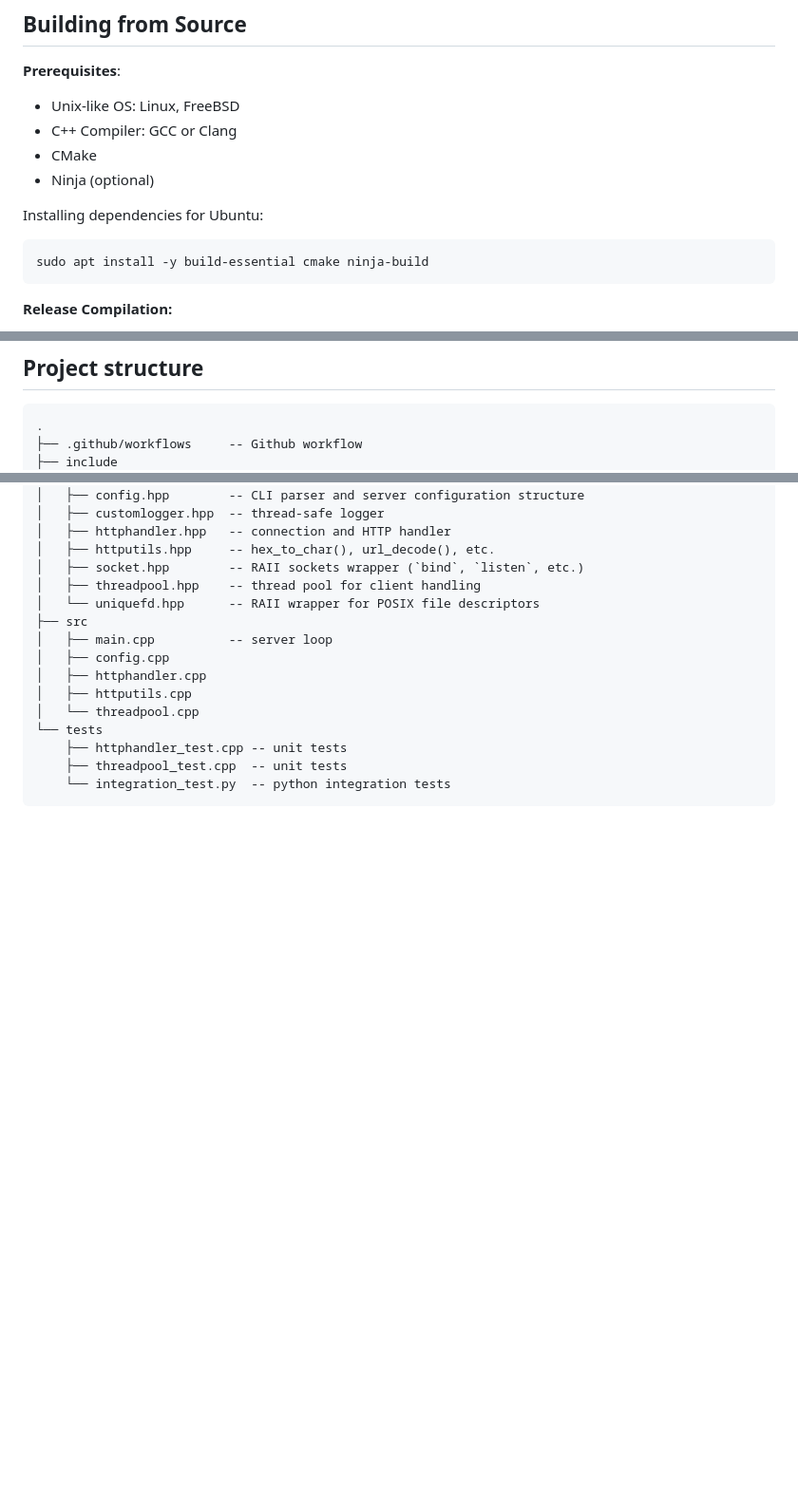
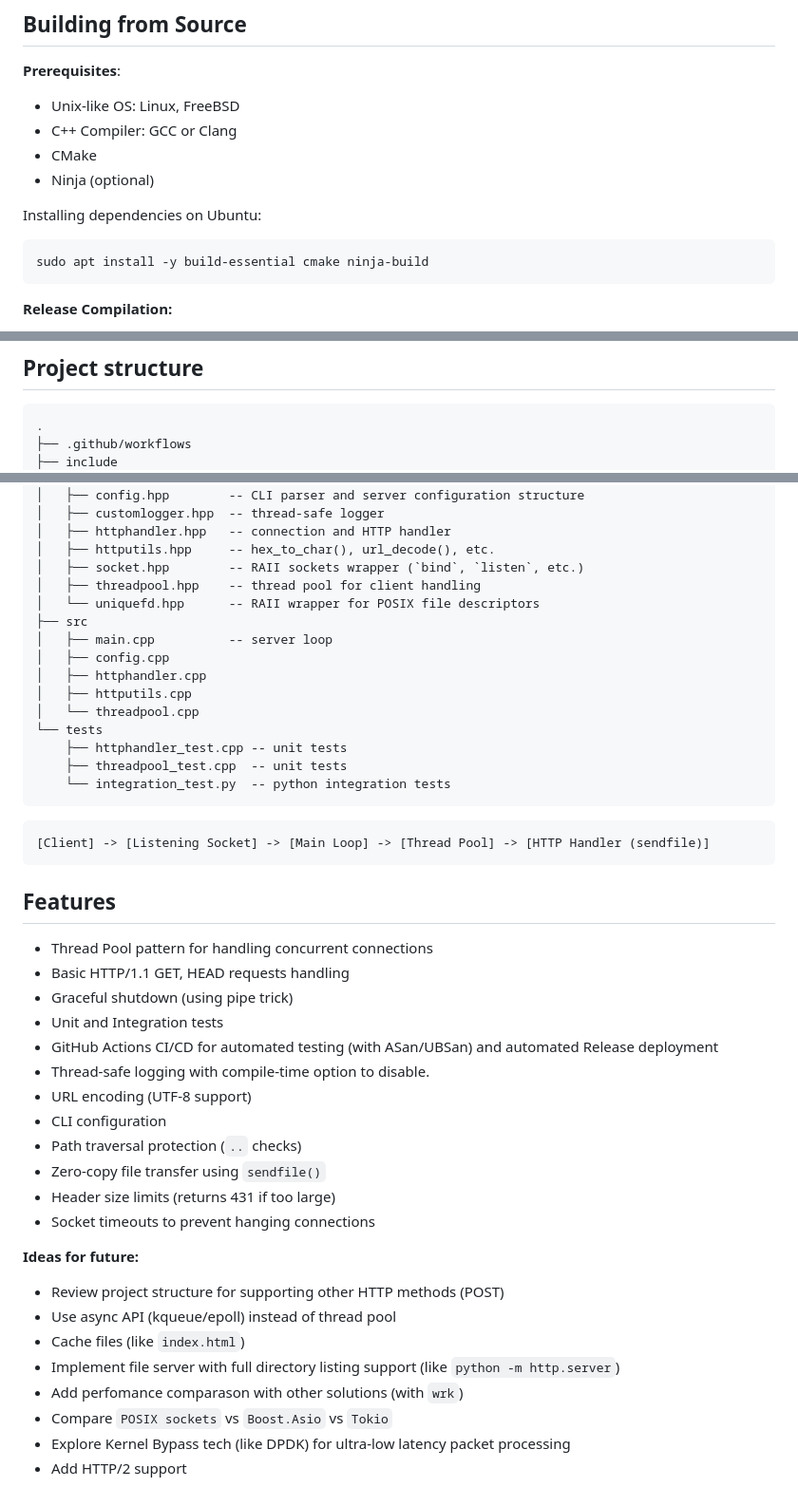
Before and after one commit to moriar1/cppserver, a Markdown page: README.md, 3 parts joined by grey strips. Shown at 95% size. Drawn GitHub-style; blank space fills up the shorter version.

Commit message:
docs: update README

````diff
--- a/README.md
+++ b/README.md
@@ -14,7 +14,7 @@ Multi-threaded HTTP server using custom thread pool and BSD sockets.
 - CMake
 - Ninja (optional)
 
-Installing dependencies for Ubuntu:
+Installing dependencies on Ubuntu:
 
 ```sh
 sudo apt install -y build-essential cmake ninja-build
@@ -111,7 +111,7 @@ echo -ne "anything" | nc localhost 3490
 
 ```text
 .
-├── .github/workflows     -- Github workflow
+├── .github/workflows
 ├── include
 │   ├── config.hpp        -- CLI parser and server configuration structure
 │   ├── customlogger.hpp  -- thread-safe logger
@@ -131,3 +131,33 @@ echo -ne "anything" | nc localhost 3490
     ├── threadpool_test.cpp  -- unit tests
     └── integration_test.py  -- python integration tests
 ```
+
+```
+[Client] -> [Listening Socket] -> [Main Loop] -> [Thread Pool] -> [HTTP Handler (sendfile)]
+```
+
+## Features
+
+- Thread Pool pattern for handling concurrent connections
+- Basic HTTP/1.1 GET, HEAD requests handling
+- Graceful shutdown (using pipe trick)
+- Unit and Integration tests
+- GitHub Actions CI/CD for automated testing (with ASan/UBSan) and automated Release deployment
+- Thread-safe logging with compile-time option to disable.
+- URL encoding (UTF-8 support)
+- CLI configuration
+- Path traversal protection (`..` checks)
+- Zero-copy file transfer using `sendfile()`
+- Header size limits (returns 431 if too large)
+- Socket timeouts to prevent hanging connections
+
+**Ideas for future:**
+
+- Review project structure for supporting other HTTP methods (POST)
+- Use async API (kqueue/epoll) instead of thread pool
+- Cache files (like `index.html`)
+- Implement file server with full directory listing support (like `python -m http.server`)
+- Add perfomance comparason with other solutions (with `wrk`)
+- Compare `POSIX sockets` vs `Boost.Asio` vs `Tokio`
+- Explore Kernel Bypass tech (like DPDK) for ultra-low latency packet processing
+- Add HTTP/2 support
````
